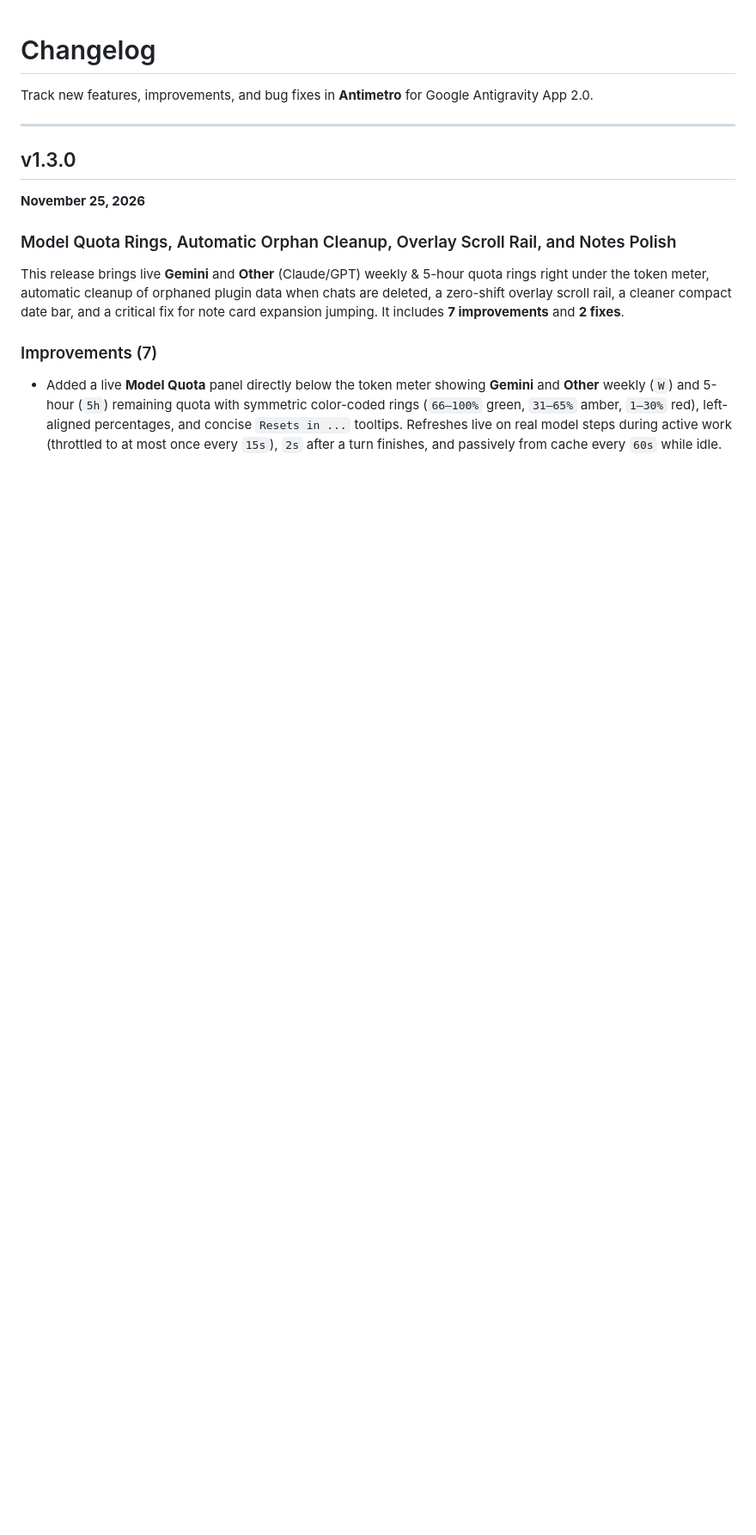
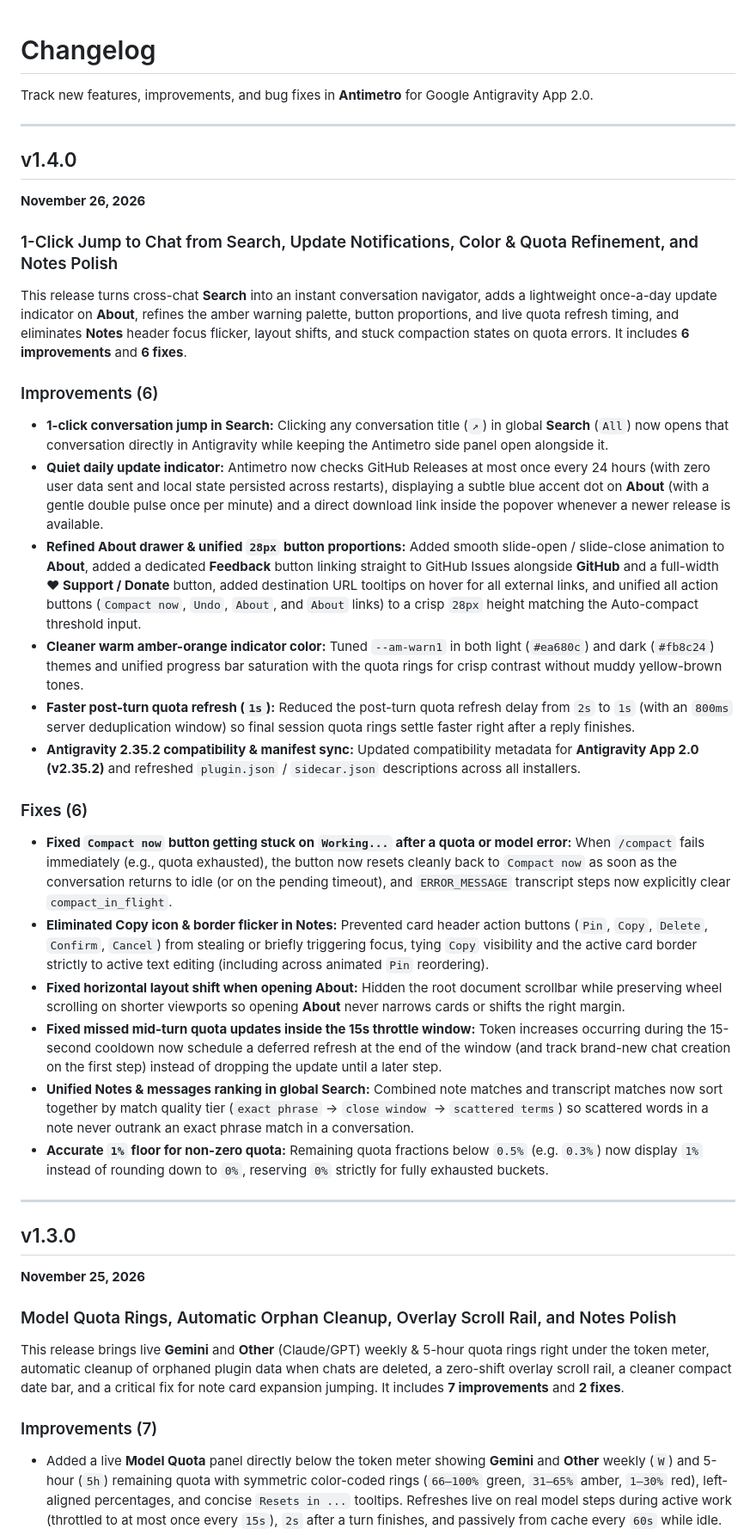
Before and after one commit to izomondo/antimetro, a Markdown page: CHANGELOG.md, the part around the change. Shown at 86% size. GitHub-like rendering; blank space fills up the shorter version.

```diff
--- a/CHANGELOG.md
+++ b/CHANGELOG.md
@@ -1,6 +1,34 @@
 # Changelog
 
 Track new features, improvements, and bug fixes in **Antimetro** for Google Antigravity App 2.0.
+
+---
+
+## v1.4.0
+
+**November 26, 2026**
+
+### 1-Click Jump to Chat from Search, Update Notifications, Color & Quota Refinement, and Notes Polish
+
+This release turns cross-chat **Search** into an instant conversation navigator, adds a lightweight once-a-day update indicator on **About**, refines the amber warning palette, button proportions, and live quota refresh timing, and eliminates **Notes** header focus flicker, layout shifts, and stuck compaction states on quota errors. It includes **6 improvements** and **6 fixes**.
+
+### Improvements (6)
+
+- **1-click conversation jump in Search:** Clicking any conversation title (`↗`) in global **Search** (`All`) now opens that conversation directly in Antigravity while keeping the Antimetro side panel open alongside it.
+- **Quiet daily update indicator:** Antimetro now checks GitHub Releases at most once every 24 hours (with zero user data sent and local state persisted across restarts), displaying a subtle blue accent dot on **About** (with a gentle double pulse once per minute) and a direct download link inside the popover whenever a newer release is available.
+- **Refined About drawer & unified `28px` button proportions:** Added smooth slide-open / slide-close animation to **About**, added a dedicated **Feedback** button linking straight to GitHub Issues alongside **GitHub** and a full-width **♥ Support / Donate** button, added destination URL tooltips on hover for all external links, and unified all action buttons (`Compact now`, `Undo`, `About`, and `About` links) to a crisp `28px` height matching the Auto-compact threshold input.
+- **Cleaner warm amber-orange indicator color:** Tuned `--am-warn1` in both light (`#ea680c`) and dark (`#fb8c24`) themes and unified progress bar saturation with the quota rings for crisp contrast without muddy yellow-brown tones.
+- **Faster post-turn quota refresh (`1s`):** Reduced the post-turn quota refresh delay from `2s` to `1s` (with an `800ms` server deduplication window) so final session quota rings settle faster right after a reply finishes.
+- **Antigravity 2.35.2 compatibility & manifest sync:** Updated compatibility metadata for **Antigravity App 2.0 (v2.35.2)** and refreshed `plugin.json` / `sidecar.json` descriptions across all installers.
+
+### Fixes (6)
+
+- **Fixed `Compact now` button getting stuck on `Working...` after a quota or model error:** When `/compact` fails immediately (e.g., quota exhausted), the button now resets cleanly back to `Compact now` as soon as the conversation returns to idle (or on the pending timeout), and `ERROR_MESSAGE` transcript steps now explicitly clear `compact_in_flight`.
+- **Eliminated Copy icon & border flicker in Notes:** Prevented card header action buttons (`Pin`, `Copy`, `Delete`, `Confirm`, `Cancel`) from stealing or briefly triggering focus, tying `Copy` visibility and the active card border strictly to active text editing (including across animated `Pin` reordering).
+- **Fixed horizontal layout shift when opening About:** Hidden the root document scrollbar while preserving wheel scrolling on shorter viewports so opening **About** never narrows cards or shifts the right margin.
+- **Fixed missed mid-turn quota updates inside the 15s throttle window:** Token increases occurring during the 15-second cooldown now schedule a deferred refresh at the end of the window (and track brand-new chat creation on the first step) instead of dropping the update until a later step.
+- **Unified Notes & messages ranking in global Search:** Combined note matches and transcript matches now sort together by match quality tier (`exact phrase` → `close window` → `scattered terms`) so scattered words in a note never outrank an exact phrase match in a conversation.
+- **Accurate `1%` floor for non-zero quota:** Remaining quota fractions below `0.5%` (e.g. `0.3%`) now display `1%` instead of rounding down to `0%`, reserving `0%` strictly for fully exhausted buckets.
 
 ---
 
```
Also changed, not shown: README.md (+11 -7 lines), assets/screenshot-dark.png, assets/screenshot-light.png, 8 other files.
